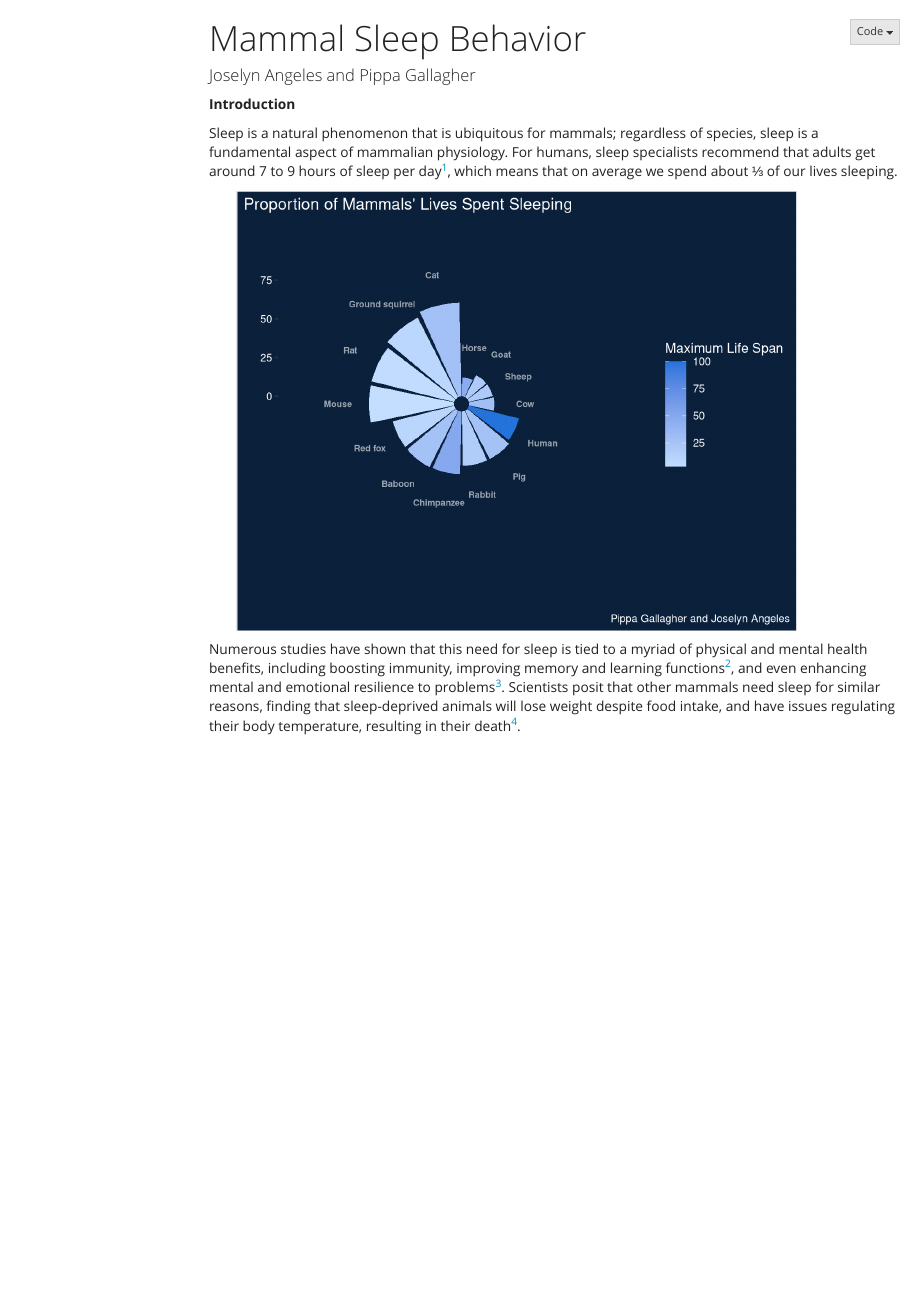
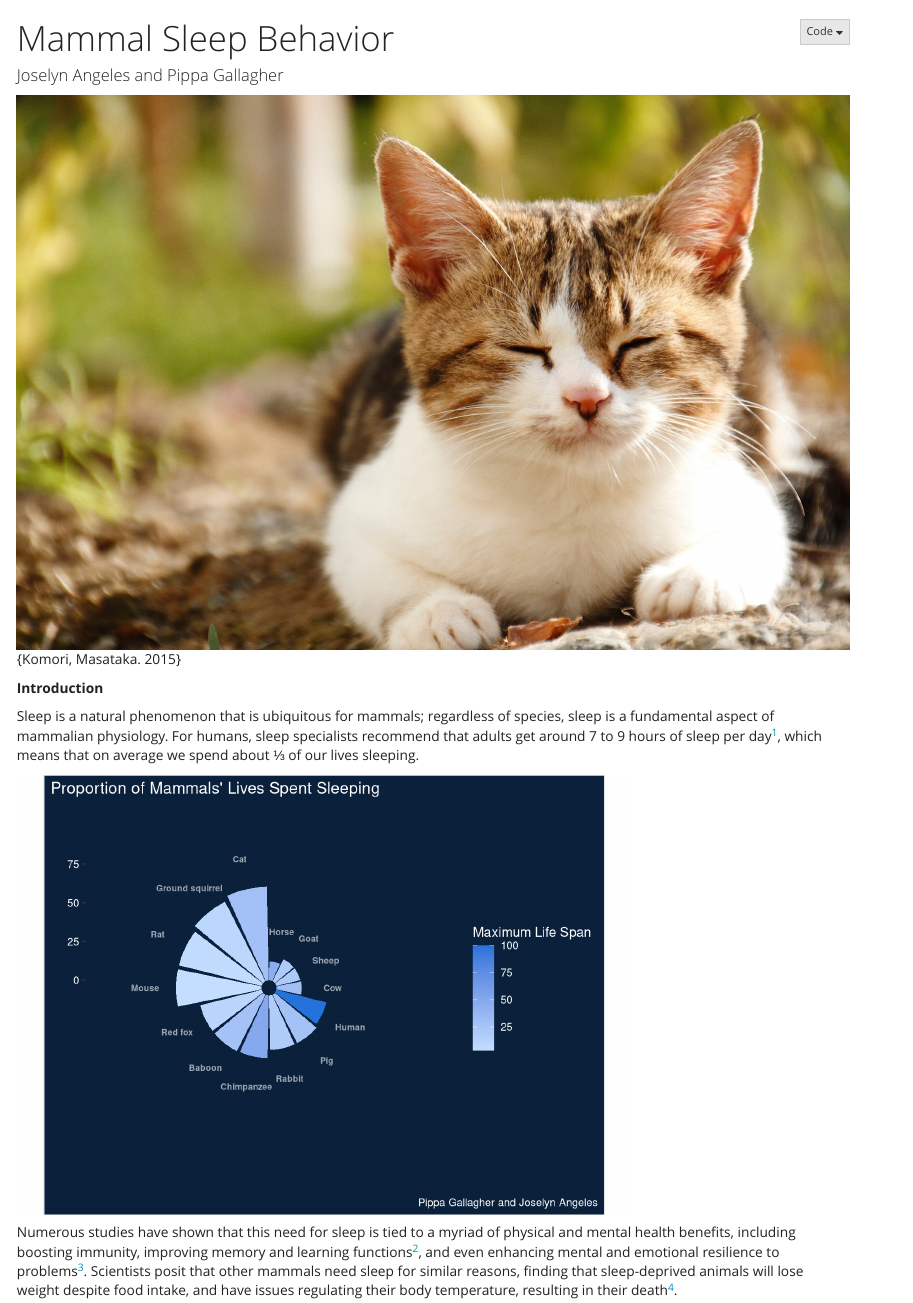
Before and after one commit to pippagallagher/final_project, an R Markdown document (finalprojectgraphs.Rmd): the page in a window 1100 px wide, from its top. Rendered offline with R 4.5, knitr and Pandoc, with nearby package versions; some code elsewhere in the file could not run offline; menus at the side of the page are left out.

Commit message:
Images Added, TOC removed

````diff
--- a/finalprojectgraphs.Rmd
+++ b/finalprojectgraphs.Rmd
@@ -3,8 +3,8 @@ title: "Mammal Sleep Behavior"
 author: "Joselyn Angeles and Pippa Gallagher"
 output:
   html_document:
-    toc: true
-    toc_float: true
+    toc: false
+    toc_float: false
     theme: yeti
     df_print: paged
     code_download: true
@@ -27,9 +27,12 @@ library(flexdashboard)
 sleep<-read.csv("SleepInMammals.csv")
 ```
 
+![Cat Sleeping](images/image3.jpg){Komori, Masataka. 2015}
+
 **Introduction**
 
 Sleep is a natural phenomenon that is ubiquitous for mammals; regardless of species, sleep is a fundamental aspect of mammalian physiology. For humans, sleep specialists recommend that adults get around 7 to 9 hours of sleep per day^[Olson, Eric. “How Many Hours of Sleep Do You Need?” Mayo Clinic, Mayo Foundation for Medical Education and Research, 6 June 2019, www.mayoclinic.org/healthy-lifestyle/adult-health/expert-answers/how-many-hours-of-sleep-are-enough/faq-20057898.], which means that on average we spend about ⅓ of our lives sleeping.
+
 ```{r, echo=FALSE}
 G4 <-
   sleep %>%
````
Also changed, not shown: images/image1.png (renamed from image1.png), images/image2.jpg (added), images/image3.jpg (added), finalprojectgraphs.Rmd (4 more changed lines), 1 other file.
